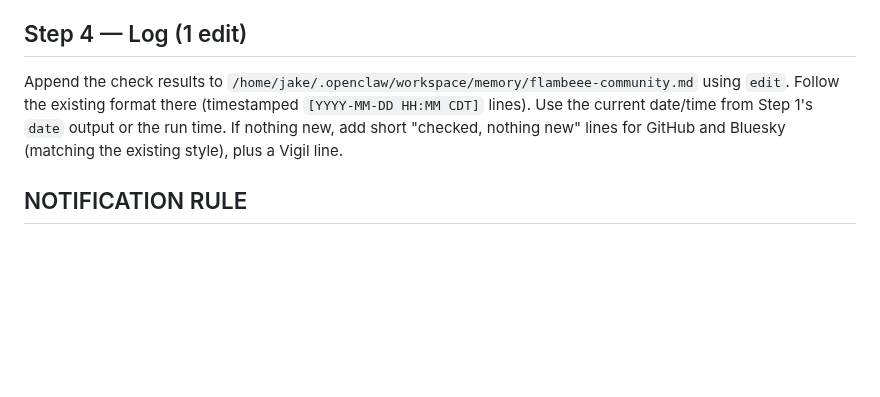
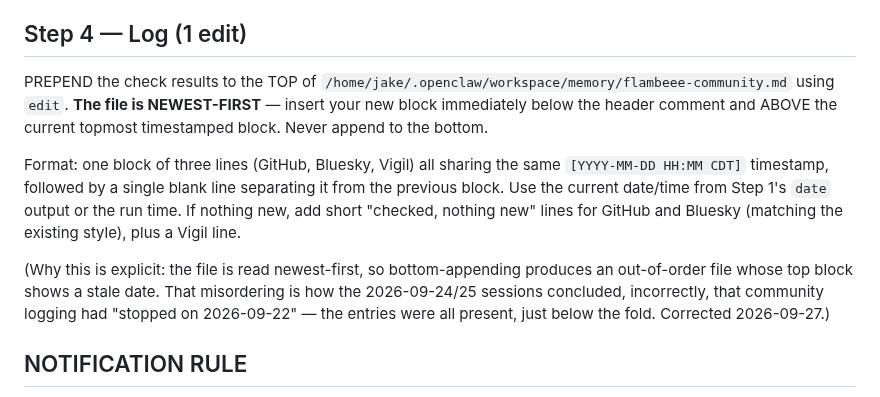
Before and after one commit to jakepi-bot/flambeee, a Markdown page: community-check-prompt.md, the part around the change. Drawn GitHub-style; blank space fills up the shorter version.

Commit message:
ops: community check log must PREPEND, not append (#103)
The community log is newest-first. Step 4 said 'Append', so runs pushed
new blocks to the bottom, leaving the top block stale-dated and the file
out of chronological order. Sessions 24 and 25 read the top of the file,
concluded logging had 'stopped on 2026-09-22', and carried that as an
unfixed finding through two release chains. All entries were present.

Step 4 now mandates prepending below the header, with the format and a
note on why the order matters.

Co-authored-by: jakepi-bot <jakepi-bot@users.noreply.github.com>

```diff
--- a/community-check-prompt.md
+++ b/community-check-prompt.md
@@ -75,10 +75,19 @@ from a non-owner user, or a new DM):
 
 ## Step 4 — Log (1 edit)
 
-Append the check results to `/home/jake/.openclaw/workspace/memory/flambeee-community.md` using `edit`.
-Follow the existing format there (timestamped `[YYYY-MM-DD HH:MM CDT]` lines). Use the current date/time
-from Step 1's `date` output or the run time. If nothing new, add short "checked, nothing new" lines for
-GitHub and Bluesky (matching the existing style), plus a Vigil line.
+PREPEND the check results to the TOP of `/home/jake/.openclaw/workspace/memory/flambeee-community.md`
+using `edit`. **The file is NEWEST-FIRST** — insert your new block immediately below the header comment
+and ABOVE the current topmost timestamped block. Never append to the bottom.
+
+Format: one block of three lines (GitHub, Bluesky, Vigil) all sharing the same `[YYYY-MM-DD HH:MM CDT]`
+timestamp, followed by a single blank line separating it from the previous block. Use the current
+date/time from Step 1's `date` output or the run time. If nothing new, add short "checked, nothing new"
+lines for GitHub and Bluesky (matching the existing style), plus a Vigil line.
+
+(Why this is explicit: the file is read newest-first, so bottom-appending produces an out-of-order file
+whose top block shows a stale date. That misordering is how the 2026-09-24/25 sessions concluded,
+incorrectly, that community logging had "stopped on 2026-09-22" — the entries were all present, just
+below the fold. Corrected 2026-09-27.)
 
 ## NOTIFICATION RULE
 
```
